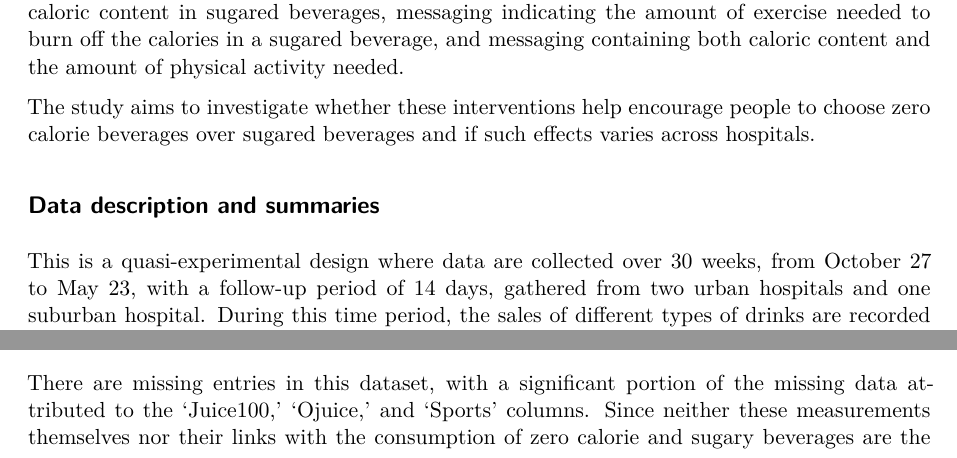
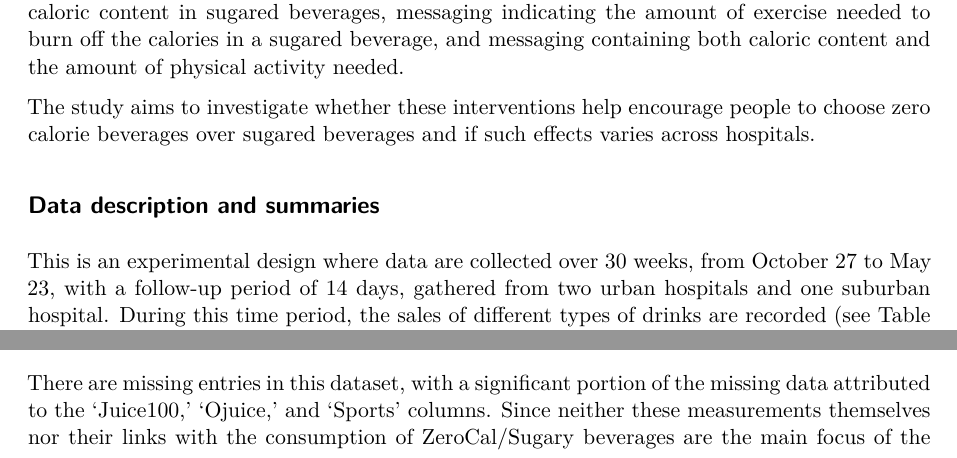
Before and after one commit to tstang99/HW2-sugary-beverages, a Quarto document (report/main.qmd): two parts of page 1 of 5, joined at a grey line, cut so that both start at the same text. Rendered offline with R 4.5, knitr and Pandoc in place of Quarto, then LaTeX, with nearby package versions; some code elsewhere in the file could not run offline.

Commit message:
changed formal

````diff
--- a/report/main.qmd
+++ b/report/main.qmd
@@ -10,13 +10,13 @@ author: Ivy Liu, Zefan Liu, Tom Tang
 
 ## Introduction
 
-Zero calorie beverages are healthier compared to sugared beverages because they contain less sugar and significantly fewer calories. Over the past decades, hospitals have been striving to promote zero calorie beverages for a healthier lifestyle. This study employs five interventions to help increase such promotion. These interventions include a 10% price discount, a price discount combined with messaging that explains the reason for the discount, messaging displaying the caloric content in sugared beverages, messaging indicating the amount of exercise needed to burn off the calories in a sugared beverage, and messaging containing both caloric content and the amount of physical activity needed.
+Zero calorie beverages are healthier compared to sugared beverages because they contain less sugar and significantly fewer calories. Over the past decades, hospitals have been striving to promote zero-calorie beverages for a healthier lifestyle. This study employs five interventions to help increase such promotion. These interventions include a 10% price discount, a price discount combined with messaging that explains the reason for the discount, messaging displaying the caloric content in sugared beverages, messaging indicating the amount of exercise needed to burn off the calories in a sugared beverage, and messaging containing both caloric content and the amount of physical activity needed.
 
 The study aims to investigate whether these interventions help encourage people to choose zero calorie beverages over sugared beverages and if such effects varies across hospitals.
 
 ## Data description and summaries
 
-This is a quasi-experimental design where data are collected over 30 weeks, from October 27 to May 23, with a follow-up period of 14 days, gathered from two urban hospitals and one suburban hospital. During this time period, the sales of different types of drinks are recorded (see Table \ref{tab1}).
+This is an experimental design where data are collected over 30 weeks, from October 27 to May 23, with a follow-up period of 14 days, gathered from two urban hospitals and one suburban hospital. During this time period, the sales of different types of drinks are recorded (see Table \ref{tab1}).
 
 ```{=tex}
 \begin{table}[htbp]
@@ -41,7 +41,7 @@ This is a quasi-experimental design where data are collected over 30 weeks, from
     \end{tabular}
 \end{table}
 ```
-There are missing entries in this dataset, with a significant portion of the missing data attributed to the 'Juice100,' 'Ojuice,' and 'Sports' columns. Since neither these measurements themselves nor their links with the consumption of zero calorie and sugary beverages are the main focus of the study, the missing values in these columns should not be given specific attention. Additionally, there are seven entirely missing consecutive entries at HF hospital during the follow-up period and two isolated cases of missing entries. Such occurrences could be due to public holidays or temporary closures for renovation. In general, such missing data can be classified as missing at random.
+There are missing entries in this dataset, with a significant portion of the missing data attributed to the 'Juice100,' 'Ojuice,' and 'Sports' columns. Since neither these measurements themselves nor their links with the consumption of ZeroCal/Sugary beverages are the main focus of the study, the missing values in these columns should not be given specific attention. Additionally, there are seven entirely missing consecutive entries at HF hospital during the follow-up period and two isolated cases of missing entries. Such occurrences could be due to public holidays or temporary closures for renovation. In general, such missing data can be classified as missing at random.
 
 ## Exploratory Data Analysis
 
````
Also changed, not shown: report/main.qmd (3 more changed lines).
